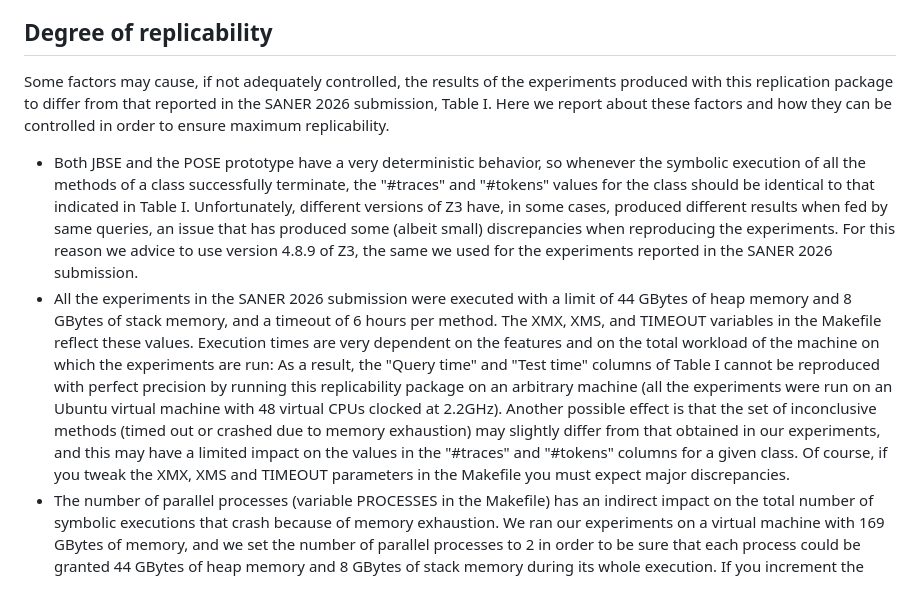
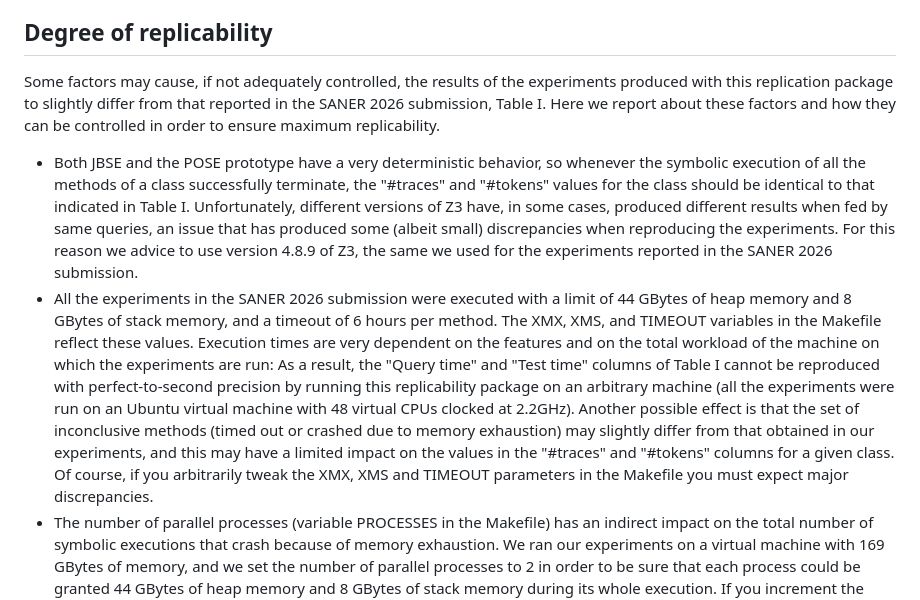
Before and after one commit to ananon-user/SANER2026, a Markdown page: README.md, the part around the change. Drawn GitHub-style.

Commit message:
Improve README.md

```diff
--- a/README.md
+++ b/README.md
@@ -53,10 +53,10 @@ To be sure that everything works do *not* rely on the console output: It will co
 
 ## Degree of replicability
 
-Some factors may cause, if not adequately controlled, the results of the experiments produced with this replication package to differ from that reported in the SANER 2026 submission, Table I. Here we report about these factors and how they can be controlled in order to ensure maximum replicability.
+Some factors may cause, if not adequately controlled, the results of the experiments produced with this replication package to slightly differ from that reported in the SANER 2026 submission, Table I. Here we report about these factors and how they can be controlled in order to ensure maximum replicability.
 
 - Both JBSE and the POSE prototype have a very deterministic behavior, so whenever the symbolic execution of all the methods of a class successfully terminate, the "#traces" and "#tokens" values for the class should be identical to that indicated in Table I. Unfortunately, different versions of Z3 have, in some cases, produced different results when fed by same queries, an issue that has produced some (albeit small) discrepancies when reproducing the experiments. For this reason we advice to use version 4.8.9 of Z3, the same we used for the experiments reported in the SANER 2026 submission.
-- All the experiments in the SANER 2026 submission were executed with a limit of 44 GBytes of heap memory and 8 GBytes of stack memory, and a timeout of 6 hours per method. The XMX, XMS, and TIMEOUT variables in the Makefile reflect these values. Execution times are very dependent on the features and on the total workload of the machine on which the experiments are run: As a result, the "Query time" and "Test time" columns of Table I cannot be reproduced with perfect precision by running this replicability package on an arbitrary machine (all the experiments were run on an Ubuntu virtual machine with 48 virtual CPUs clocked at 2.2GHz). Another possible effect is that the set of inconclusive methods (timed out or crashed due to memory exhaustion) may slightly differ from that obtained in our experiments, and this may have a limited impact on the values in the "#traces" and "#tokens" columns for a given class. Of course, if you tweak the XMX, XMS and TIMEOUT parameters in the Makefile you must expect major discrepancies.
+- All the experiments in the SANER 2026 submission were executed with a limit of 44 GBytes of heap memory and 8 GBytes of stack memory, and a timeout of 6 hours per method. The XMX, XMS, and TIMEOUT variables in the Makefile reflect these values. Execution times are very dependent on the features and on the total workload of the machine on which the experiments are run: As a result, the "Query time" and "Test time" columns of Table I cannot be reproduced with perfect-to-second precision by running this replicability package on an arbitrary machine (all the experiments were run on an Ubuntu virtual machine with 48 virtual CPUs clocked at 2.2GHz). Another possible effect is that the set of inconclusive methods (timed out or crashed due to memory exhaustion) may slightly differ from that obtained in our experiments, and this may have a limited impact on the values in the "#traces" and "#tokens" columns for a given class. Of course, if you arbitrarily tweak the XMX, XMS and TIMEOUT parameters in the Makefile you must expect major discrepancies.
 - The number of parallel processes (variable PROCESSES in the Makefile) has an indirect impact on the total number of symbolic executions that crash because of memory exhaustion. We ran our experiments on a virtual machine with 169 GBytes of memory, and we set the number of parallel processes to 2 in order to be sure that each process could be granted 44 GBytes of heap memory and 8 GBytes of stack memory during its whole execution. If you increment the value of the PROCESSES variable be careful to ensure that each process still can consume all the necessary memory, or you will experience more crashes than expected.
 
 If you take into account all these factors, you should be able to reproduce the experimental data reported in the SANER 2006 submission with high precision.
```
